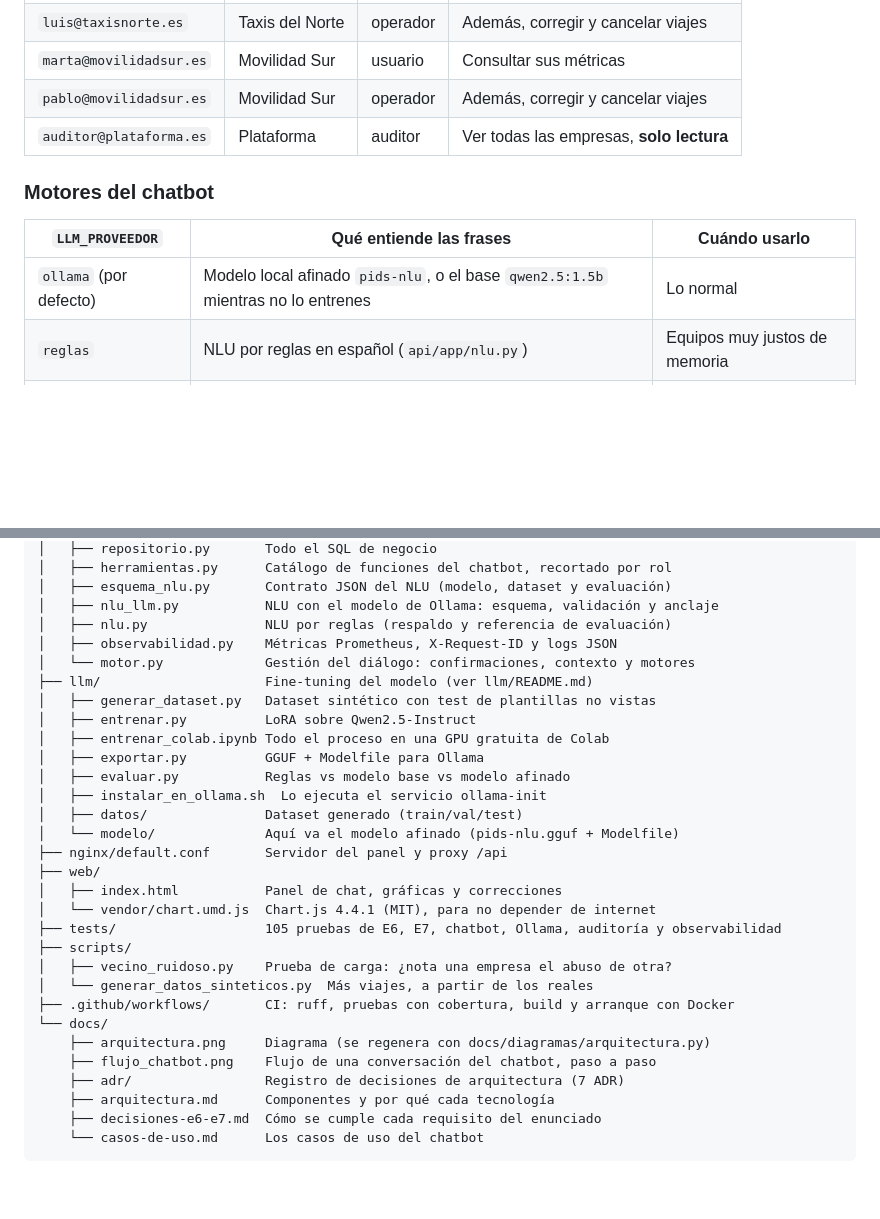
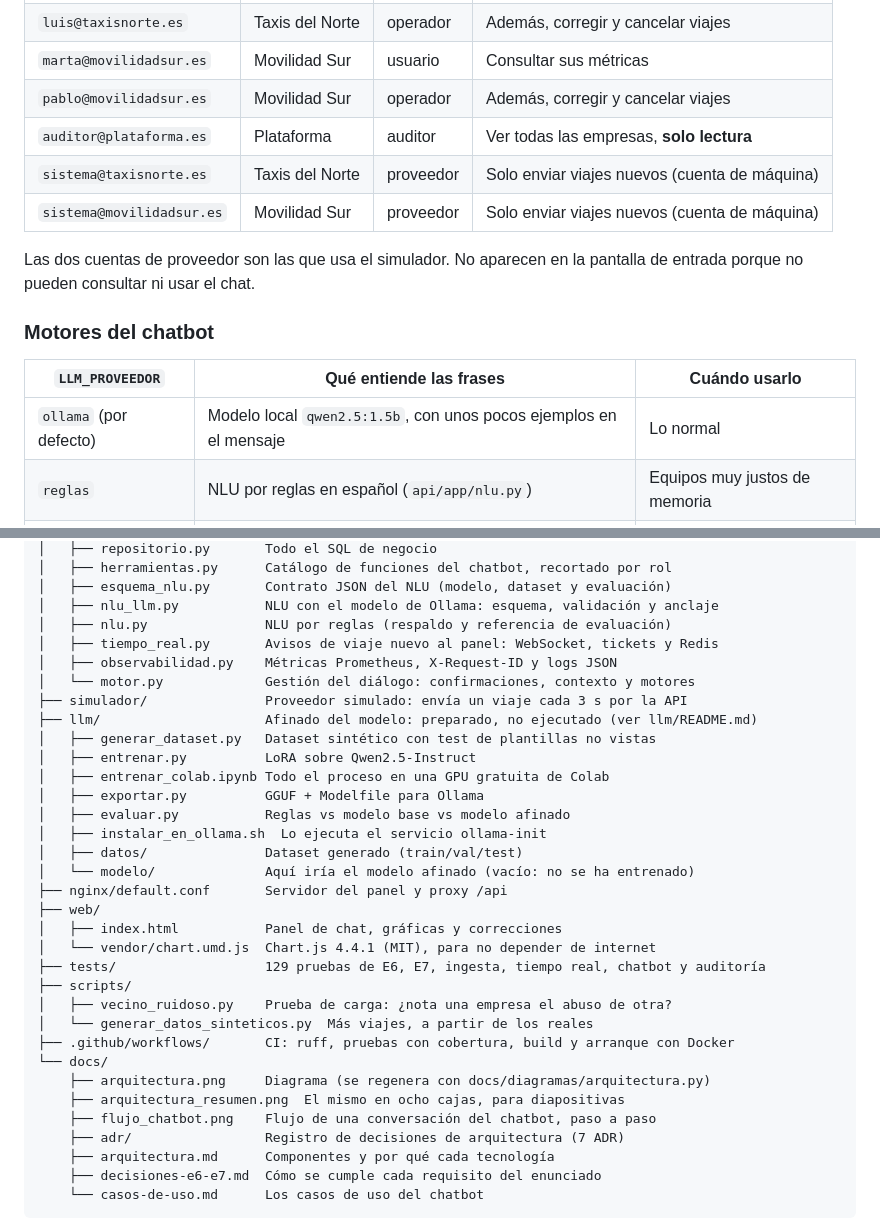
Before and after one commit to Pablodric/pids-plataforma-taxis, a Markdown page: README.md, 2 parts joined by grey strips. GitHub-like rendering; blank space fills up the shorter version.

```diff
--- a/README.md
+++ b/README.md
@@ -84,12 +100,17 @@ Contraseña para todos: `demo1234`. En el panel basta con pulsar el usuario.
 | `marta@movilidadsur.es` | Movilidad Sur | usuario | Consultar sus métricas |
 | `pablo@movilidadsur.es` | Movilidad Sur | operador | Además, corregir y cancelar viajes |
 | `auditor@plataforma.es` | Plataforma | auditor | Ver todas las empresas, **solo lectura** |
+| `sistema@taxisnorte.es` | Taxis del Norte | proveedor | Solo enviar viajes nuevos (cuenta de máquina) |
+| `sistema@movilidadsur.es` | Movilidad Sur | proveedor | Solo enviar viajes nuevos (cuenta de máquina) |
+
+Las dos cuentas de proveedor son las que usa el simulador. No aparecen en la
+pantalla de entrada porque no pueden consultar ni usar el chat.
 
 ### Motores del chatbot
 
 | `LLM_PROVEEDOR` | Qué entiende las frases | Cuándo usarlo |
 |---|---|---|
-| `ollama` (por defecto) | Modelo local afinado `pids-nlu`, o el base `qwen2.5:1.5b` mientras no lo entrenes | Lo normal |
+| `ollama` (por defecto) | Modelo local `qwen2.5:1.5b`, con unos pocos ejemplos en el mensaje | Lo normal |
 | `reglas` | NLU por reglas en español (`api/app/nlu.py`) | Equipos muy justos de memoria |
 | `anthropic` | Agente con *function calling* sobre la API de Anthropic (`LLM_API_KEY`) | Si tienes clave |
 
@@ -271,9 +308,11 @@ Las pruebas cubren, entre otras cosas:
 │   ├── esquema_nlu.py       Contrato JSON del NLU (modelo, dataset y evaluación)
 │   ├── nlu_llm.py           NLU con el modelo de Ollama: esquema, validación y anclaje
 │   ├── nlu.py               NLU por reglas (respaldo y referencia de evaluación)
+│   ├── tiempo_real.py       Avisos de viaje nuevo al panel: WebSocket, tickets y Redis
 │   ├── observabilidad.py    Métricas Prometheus, X-Request-ID y logs JSON
 │   └── motor.py             Gestión del diálogo: confirmaciones, contexto y motores
-├── llm/                     Fine-tuning del modelo (ver llm/README.md)
+├── simulador/               Proveedor simulado: envía un viaje cada 3 s por la API
+├── llm/                     Afinado del modelo: preparado, no ejecutado (ver llm/README.md)
 │   ├── generar_dataset.py   Dataset sintético con test de plantillas no vistas
 │   ├── entrenar.py          LoRA sobre Qwen2.5-Instruct
 │   ├── entrenar_colab.ipynb Todo el proceso en una GPU gratuita de Colab
@@ -281,18 +320,19 @@ Las pruebas cubren, entre otras cosas:
 │   ├── evaluar.py           Reglas vs modelo base vs modelo afinado
 │   ├── instalar_en_ollama.sh  Lo ejecuta el servicio ollama-init
 │   ├── datos/               Dataset generado (train/val/test)
-│   └── modelo/              Aquí va el modelo afinado (pids-nlu.gguf + Modelfile)
+│   └── modelo/              Aquí iría el modelo afinado (vacío: no se ha entrenado)
 ├── nginx/default.conf       Servidor del panel y proxy /api
 ├── web/
 │   ├── index.html           Panel de chat, gráficas y correcciones
 │   └── vendor/chart.umd.js  Chart.js 4.4.1 (MIT), para no depender de internet
-├── tests/                   105 pruebas de E6, E7, chatbot, Ollama, auditoría y observabilidad
+├── tests/                   129 pruebas de E6, E7, ingesta, tiempo real, chatbot y auditoría
 ├── scripts/
 │   ├── vecino_ruidoso.py    Prueba de carga: ¿nota una empresa el abuso de otra?
 │   └── generar_datos_sinteticos.py  Más viajes, a partir de los reales
 ├── .github/workflows/       CI: ruff, pruebas con cobertura, build y arranque con Docker
 └── docs/
     ├── arquitectura.png     Diagrama (se regenera con docs/diagramas/arquitectura.py)
+    ├── arquitectura_resumen.png  El mismo en ocho cajas, para diapositivas
     ├── flujo_chatbot.png    Flujo de una conversación del chatbot, paso a paso
     ├── adr/                 Registro de decisiones de arquitectura (7 ADR)
     ├── arquitectura.md      Componentes y por qué cada tecnología
```
Also changed, not shown: other parts of README.md (+45 -13 lines), CAMBIOS.md (+18 -0 lines), llm/README.md (+7 -1 lines), docs/arquitectura.png, docs/arquitectura_resumen.png (added), 4 other files.
